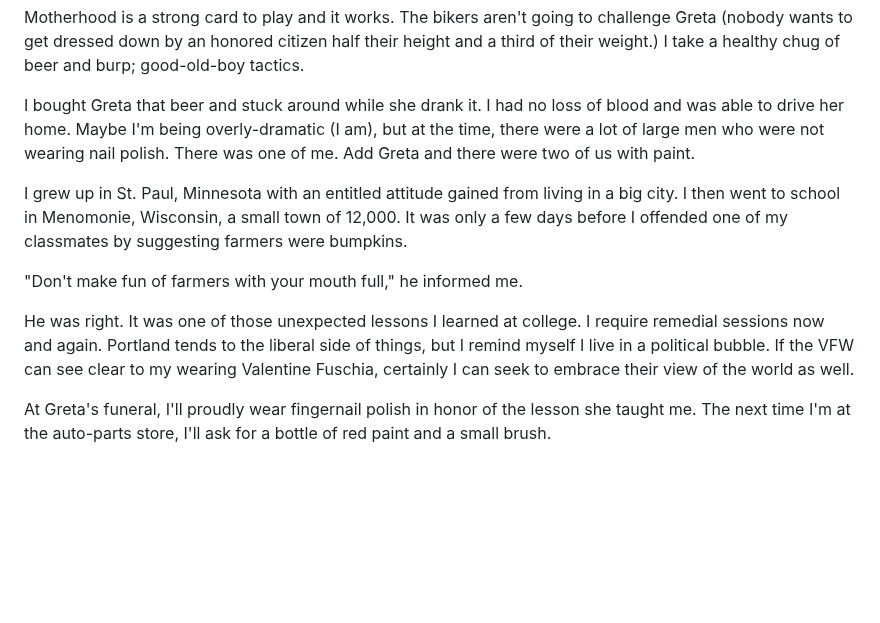
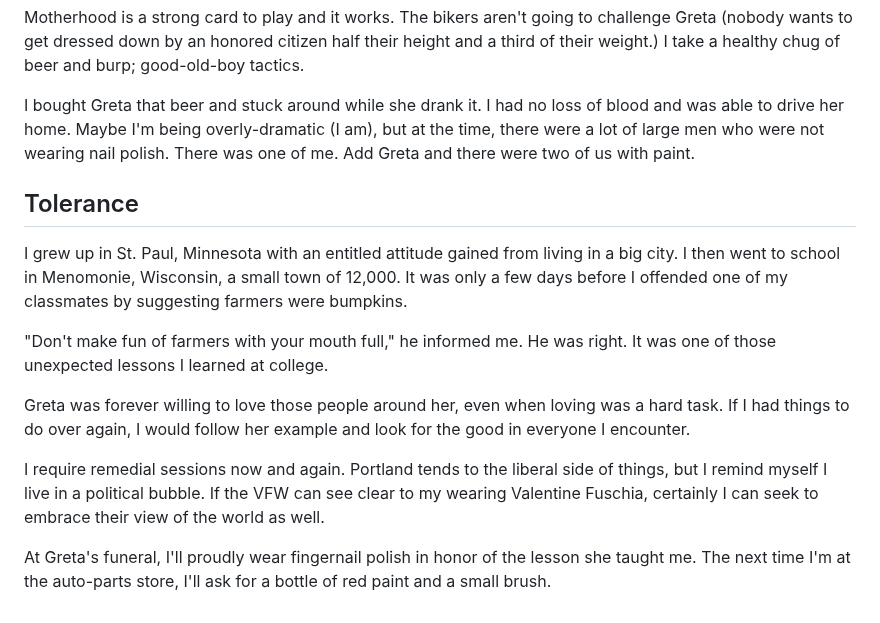
Before and after one commit to mnr/writing-wip, a Markdown page: dimensions_living_book/pedicure.md, the part around the change. GitHub-like rendering; blank space fills up the shorter version.

Commit message:
rewrite the final lesson

```diff
--- a/dimensions_living_book/pedicure.md
+++ b/dimensions_living_book/pedicure.md
@@ -60,10 +60,14 @@ Motherhood is a strong card to play and it works. The bikers aren't going to cha
 
 I bought Greta that beer and stuck around while she drank it. I had no loss of blood and was able to drive her home. Maybe I'm being overly-dramatic (I am), but at the time, there were a lot of large men who were not wearing nail polish. There was one of me. Add Greta and there were two of us with paint.
 
+## Tolerance
+
 I grew up in St. Paul, Minnesota with an entitled attitude gained from living in a big city. I then went to school in Menomonie, Wisconsin, a small town of 12,000. It was only a few days before I offended one of my classmates by suggesting farmers were bumpkins.
 
-"Don't make fun of farmers with your mouth full," he informed me.
+"Don't make fun of farmers with your mouth full," he informed me. He was right. It was one of those unexpected lessons I learned at college.
 
-He was right. It was one of those unexpected lessons I learned at college. I require remedial sessions now and again. Portland tends to the liberal side of things, but I remind myself I live in a political bubble. If the VFW can see clear to my wearing Valentine Fuschia, certainly I can seek to embrace their view of the world as well.
+Greta was forever willing to love those people around her, even when loving was a hard task. If I had things to do over again, I would follow her example and look for the good in everyone I encounter.
+
+I require remedial sessions now and again. Portland tends to the liberal side of things, but I remind myself I live in a political bubble. If the VFW can see clear to my wearing Valentine Fuschia, certainly I can seek to embrace their view of the world as well.
 
 At Greta's funeral, I'll proudly wear fingernail polish in honor of the lesson she taught me. The next time I'm at the auto-parts store, I'll ask for a bottle of red paint and a small brush.
```
